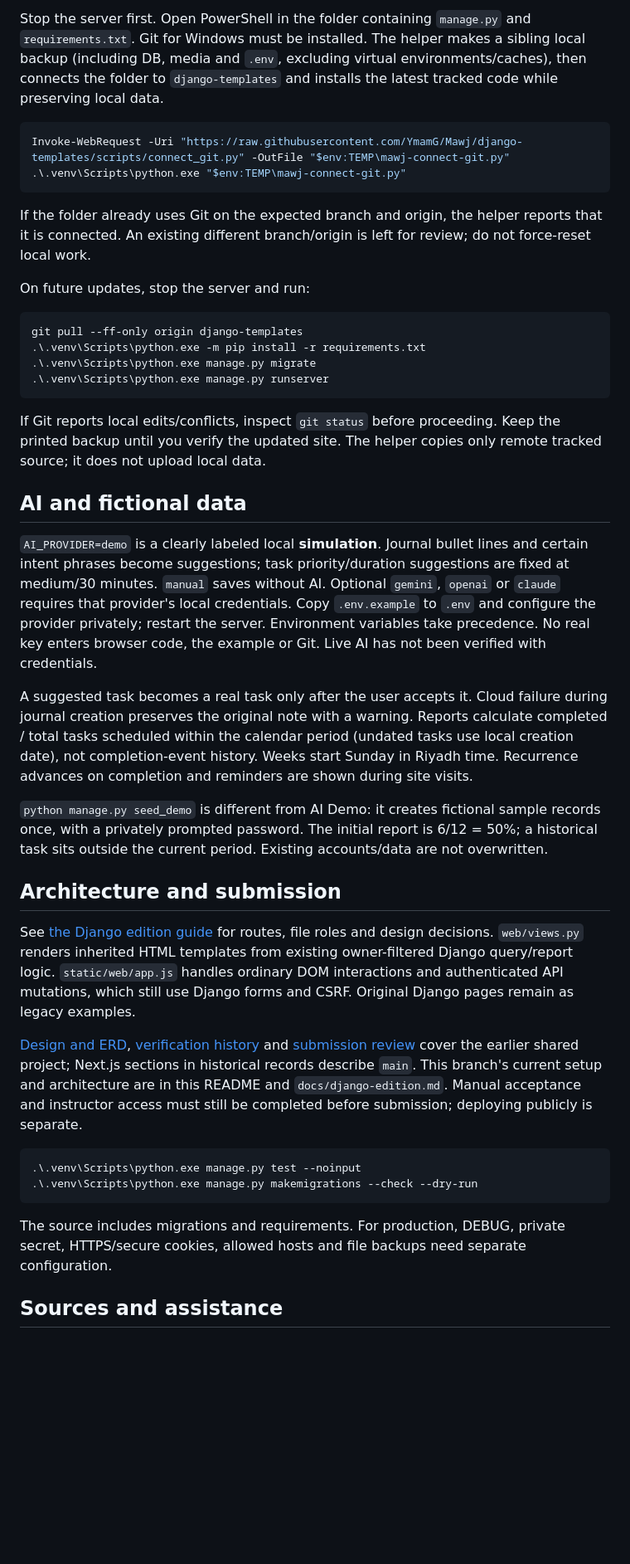
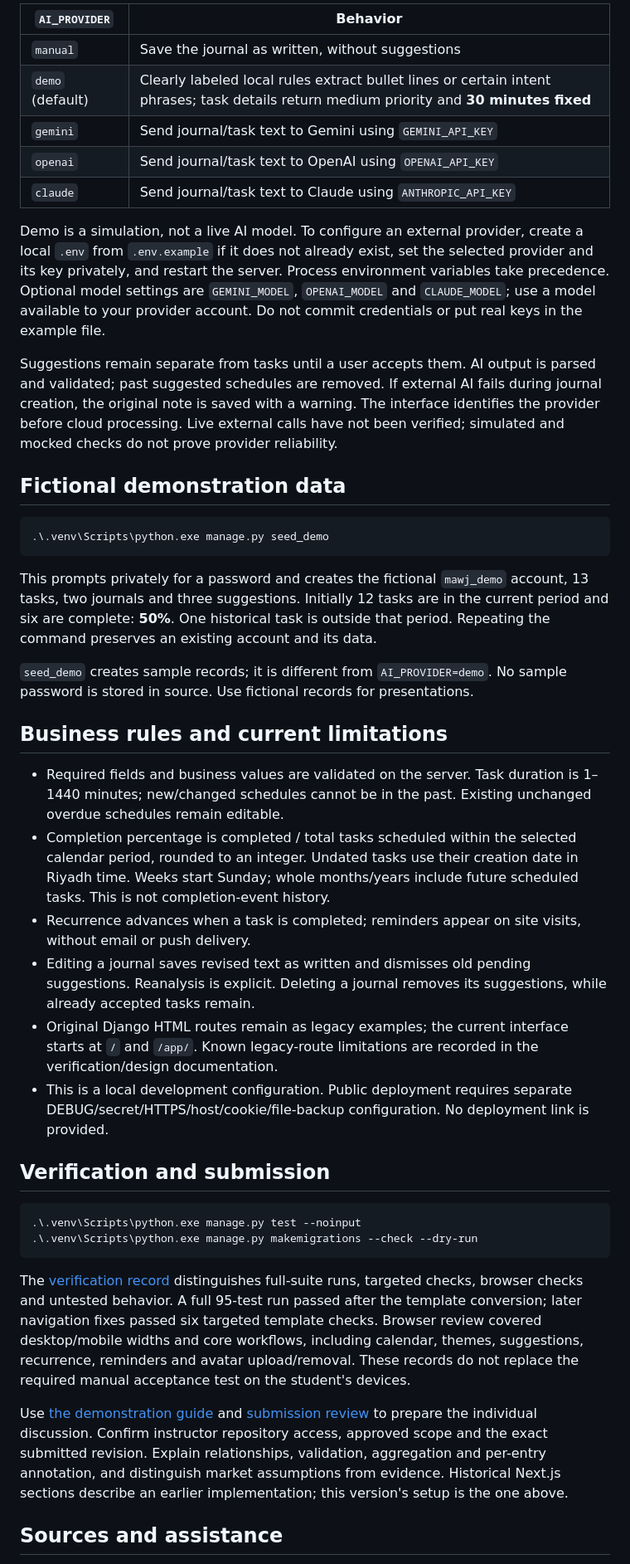
Before and after one commit to YmamG/Mawj, a Markdown page: README.md, the part around one of its changes. Shown at 83% size. GitHub-like rendering; blank space fills up the shorter version.

Commit message:
Prepare mawj README for standalone repository and submission

````diff
--- a/README.md
+++ b/README.md
@@ -29,44 +97,45 @@ Linux/macOS: create `.venv` with `python3 -m venv .venv`; use `.venv/bin/python`
 
-Stop the server first. Open PowerShell in the folder containing `manage.py` and `requirements.txt`. Git for Windows must be installed. The helper makes a sibling local backup (including DB, media and `.env`, excluding virtual environments/caches), then connects the folder to `django-templates` and installs the latest tracked code while preserving local data.
+| `AI_PROVIDER` | Behavior |
+|---|---|
+| `manual` | Save the journal as written, without suggestions |
+| `demo` (default) | Clearly labeled local rules extract bullet lines or certain intent phrases; task details return medium priority and **30 minutes fixed** |
+| `gemini` | Send journal/task text to Gemini using `GEMINI_API_KEY` |
+| `openai` | Send journal/task text to OpenAI using `OPENAI_API_KEY` |
+| `claude` | Send journal/task text to Claude using `ANTHROPIC_API_KEY` |
+
+Demo is a simulation, not a live AI model. To configure an external provider, create a local `.env` from `.env.example` if it does not already exist, set the selected provider and its key privately, and restart the server. Process environment variables take precedence. Optional model settings are `GEMINI_MODEL`, `OPENAI_MODEL` and `CLAUDE_MODEL`; use a model available to your provider account. Do not commit credentials or put real keys in the example file.
+
+Suggestions remain separate from tasks until a user accepts them. AI output is parsed and validated; past suggested schedules are removed. If external AI fails during journal creation, the original note is saved with a warning. The interface identifies the provider before cloud processing. Live external calls have not been verified; simulated and mocked checks do not prove provider reliability.
+
+## Fictional demonstration data
 
 ```powershell
-Invoke-WebRequest -Uri "https://raw.githubusercontent.com/YmamG/Mawj/django-templates/scripts/connect_git.py" -OutFile "$env:TEMP\mawj-connect-git.py"
-.\.venv\Scripts\python.exe "$env:TEMP\mawj-connect-git.py"
+.\.venv\Scripts\python.exe manage.py seed_demo
 ```
 
-If the folder already uses Git on the expected branch and origin, the helper reports that it is connected. An existing different branch/origin is left for review; do not force-reset local work.
+This prompts privately for a password and creates the fictional `mawj_demo` account, 13 tasks, two journals and three suggestions. Initially 12 tasks are in the current period and six are complete: **50%**. One historical task is outside that period. Repeating the command preserves an existing account and its data.
 
-On future updates, stop the server and run:
+`seed_demo` creates sample records; it is different from `AI_PROVIDER=demo`. No sample password is stored in source. Use fictional records for presentations.
 
-```powershell
-git pull --ff-only origin django-templates
-.\.venv\Scripts\python.exe -m pip install -r requirements.txt
-.\.venv\Scripts\python.exe manage.py migrate
-.\.venv\Scripts\python.exe manage.py runserver
-```
+## Business rules and current limitations
 
-If Git reports local edits/conflicts, inspect `git status` before proceeding. Keep the printed backup until you verify the updated site. The helper copies only remote tracked source; it does not upload local data.
+- Required fields and business values are validated on the server. Task duration is 1–1440 minutes; new/changed schedules cannot be in the past. Existing unchanged overdue schedules remain editable.
+- Completion percentage is completed / total tasks scheduled within the selected calendar period, rounded to an integer. Undated tasks use their creation date in Riyadh time. Weeks start Sunday; whole months/years include future scheduled tasks. This is not completion-event history.
+- Recurrence advances when a task is completed; reminders appear on site visits, without email or push delivery.
+- Editing a journal saves revised text as written and dismisses old pending suggestions. Reanalysis is explicit. Deleting a journal removes its suggestions, while already accepted tasks remain.
+- Original Django HTML routes remain as legacy examples; the current interface starts at `/` and `/app/`. Known legacy-route limitations are recorded in the verification/design documentation.
+- This is a local development configuration. Public deployment requires separate DEBUG/secret/HTTPS/host/cookie/file-backup configuration. No deployment link is provided.
 
-## AI and fictional data
-
-`AI_PROVIDER=demo` is a clearly labeled local **simulation**. Journal bullet lines and certain intent phrases become suggestions; task priority/duration suggestions are fixed at medium/30 minutes. `manual` saves without AI. Optional `gemini`, `openai` or `claude` requires that provider's local credentials. Copy `.env.example` to `.env` and configure the provider privately; restart the server. Environment variables take precedence. No real key enters browser code, the example or Git. Live AI has not been verified with credentials.
-
-A suggested task becomes a real task only after the user accepts it. Cloud failure during journal creation preserves the original note with a warning. Reports calculate completed / total tasks scheduled within the calendar period (undated tasks use local creation date), not completion-event history. Weeks start Sunday in Riyadh time. Recurrence advances on completion and reminders are shown during site visits.
-
-`python manage.py seed_demo` is different from AI Demo: it creates fictional sample records once, with a privately prompted password. The initial report is 6/12 = 50%; a historical task sits outside the current period. Existing accounts/data are not overwritten.
-
-## Architecture and submission
-
-See [the Django edition guide](docs/django-edition.md) for routes, file roles and design decisions. `web/views.py` renders inherited HTML templates from existing owner-filtered Django query/report logic. `static/web/app.js` handles ordinary DOM interactions and authenticated API mutations, which still use Django forms and CSRF. Original Django pages remain as legacy examples.
-
-[Design and ERD](docs/design.md), [verification history](docs/verification.md) and [submission review](docs/submission-ar.md) cover the earlier shared project; Next.js sections in historical records describe `main`. This branch's current setup and architecture are in this README and `docs/django-edition.md`. Manual acceptance and instructor access must still be completed before submission; deploying publicly is separate.
+## Verification and submission
 
 ```powershell
 .\.venv\Scripts\python.exe manage.py test --noinput
 .\.venv\Scripts\python.exe manage.py makemigrations --check --dry-run
 ```
 
-The source includes migrations and requirements. For production, DEBUG, private secret, HTTPS/secure cookies, allowed hosts and file backups need separate configuration.
+The [verification record](docs/verification.md) distinguishes full-suite runs, targeted checks, browser checks and untested behavior. A full 95-test run passed after the template conversion; later navigation fixes passed six targeted template checks. Browser review covered desktop/mobile widths and core workflows, including calendar, themes, suggestions, recurrence, reminders and avatar upload/removal. These records do not replace the required manual acceptance test on the student's devices.
+
+Use [the demonstration guide](docs/demo.md) and [submission review](docs/submission-ar.md) to prepare the individual discussion. Confirm instructor repository access, approved scope and the exact submitted revision. Explain relationships, validation, aggregation and per-entry annotation, and distinguish market assumptions from evidence. Historical Next.js sections describe an earlier implementation; this version's setup is the one above.
 
 ## Sources and assistance
 
````
Also changed, not shown: other parts of README.md (+80 -10 lines), docs/django-edition.md (+1 -1 lines).
